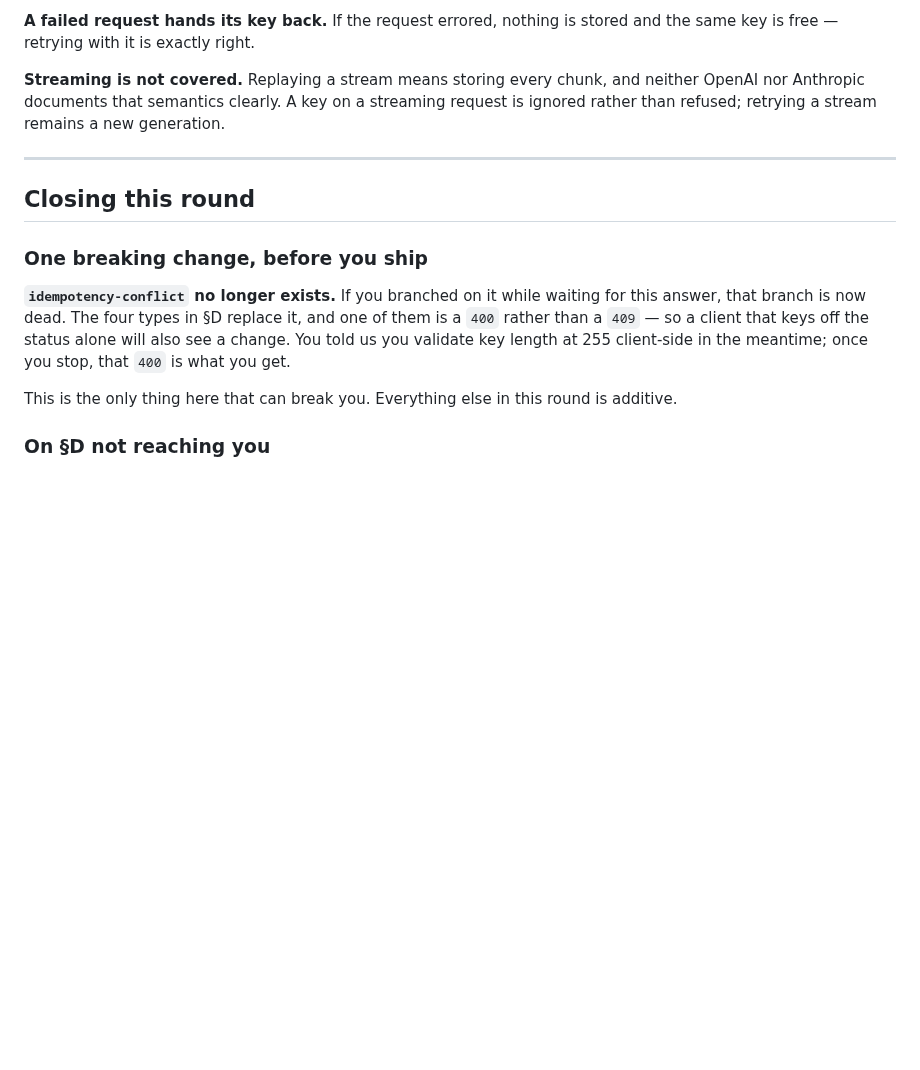
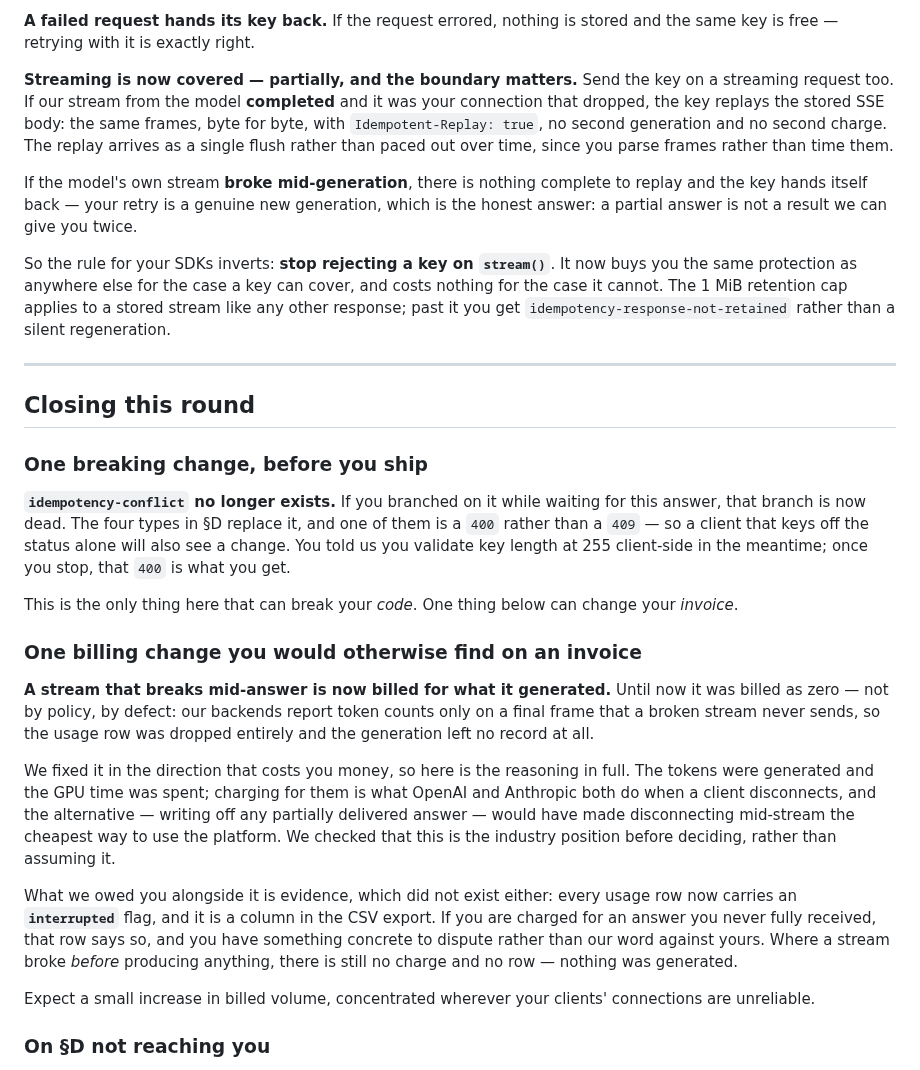
Before and after one commit to Root1V/prometheus-inference-platform, a Markdown page: docs/sdk-answers-2026-09.md, the part around one of its changes. Drawn GitHub-style; blank space fills up the shorter version.

```diff
--- a/docs/sdk-answers-2026-09.md
+++ b/docs/sdk-answers-2026-09.md
@@ -261,9 +261,20 @@ exactly the retry we are telling you not to make.
 **A failed request hands its key back.** If the request errored, nothing is stored and the same
 key is free — retrying with it is exactly right.
 
-**Streaming is not covered.** Replaying a stream means storing every chunk, and neither OpenAI
-nor Anthropic documents that semantics clearly. A key on a streaming request is ignored rather
-than refused; retrying a stream remains a new generation.
+**Streaming is now covered — partially, and the boundary matters.** Send the key on a streaming
+request too. If our stream from the model **completed** and it was your connection that
+dropped, the key replays the stored SSE body: the same frames, byte for byte, with
+`Idempotent-Replay: true`, no second generation and no second charge. The replay arrives as a
+single flush rather than paced out over time, since you parse frames rather than time them.
+
+If the model's own stream **broke mid-generation**, there is nothing complete to replay and the
+key hands itself back — your retry is a genuine new generation, which is the honest answer:
+a partial answer is not a result we can give you twice.
+
+So the rule for your SDKs inverts: **stop rejecting a key on `stream()`**. It now buys you the
+same protection as anywhere else for the case a key can cover, and costs nothing for the case
+it cannot. The 1 MiB retention cap applies to a stored stream like any other response; past it
+you get `idempotency-response-not-retained` rather than a silent regeneration.
 
 
 ---
@@ -278,7 +289,30 @@ rather than a `409` — so a client that keys off the status alone will also see
 told us you validate key length at 255 client-side in the meantime; once you stop, that `400`
 is what you get.
 
-This is the only thing here that can break you. Everything else in this round is additive.
+This is the only thing here that can break your *code*. One thing below can change your
+*invoice*.
+
+### One billing change you would otherwise find on an invoice
+
+**A stream that breaks mid-answer is now billed for what it generated.** Until now it was
+billed as zero — not by policy, by defect: our backends report token counts only on a final
+frame that a broken stream never sends, so the usage row was dropped entirely and the
+generation left no record at all.
+
+We fixed it in the direction that costs you money, so here is the reasoning in full. The tokens
+were generated and the GPU time was spent; charging for them is what OpenAI and Anthropic both
+do when a client disconnects, and the alternative — writing off any partially delivered
+answer — would have made disconnecting mid-stream the cheapest way to use the platform. We
+checked that this is the industry position before deciding, rather than assuming it.
+
+What we owed you alongside it is evidence, which did not exist either: every usage row now
+carries an **`interrupted`** flag, and it is a column in the CSV export. If you are charged for
+an answer you never fully received, that row says so, and you have something concrete to
+dispute rather than our word against yours. Where a stream broke *before* producing anything,
+there is still no charge and no row — nothing was generated.
+
+Expect a small increase in billed volume, concentrated wherever your clients' connections are
+unreliable.
 
 ### On §D not reaching you
 
```
Also changed, not shown: other parts of docs/sdk-answers-2026-09.md (+19 -17 lines).
